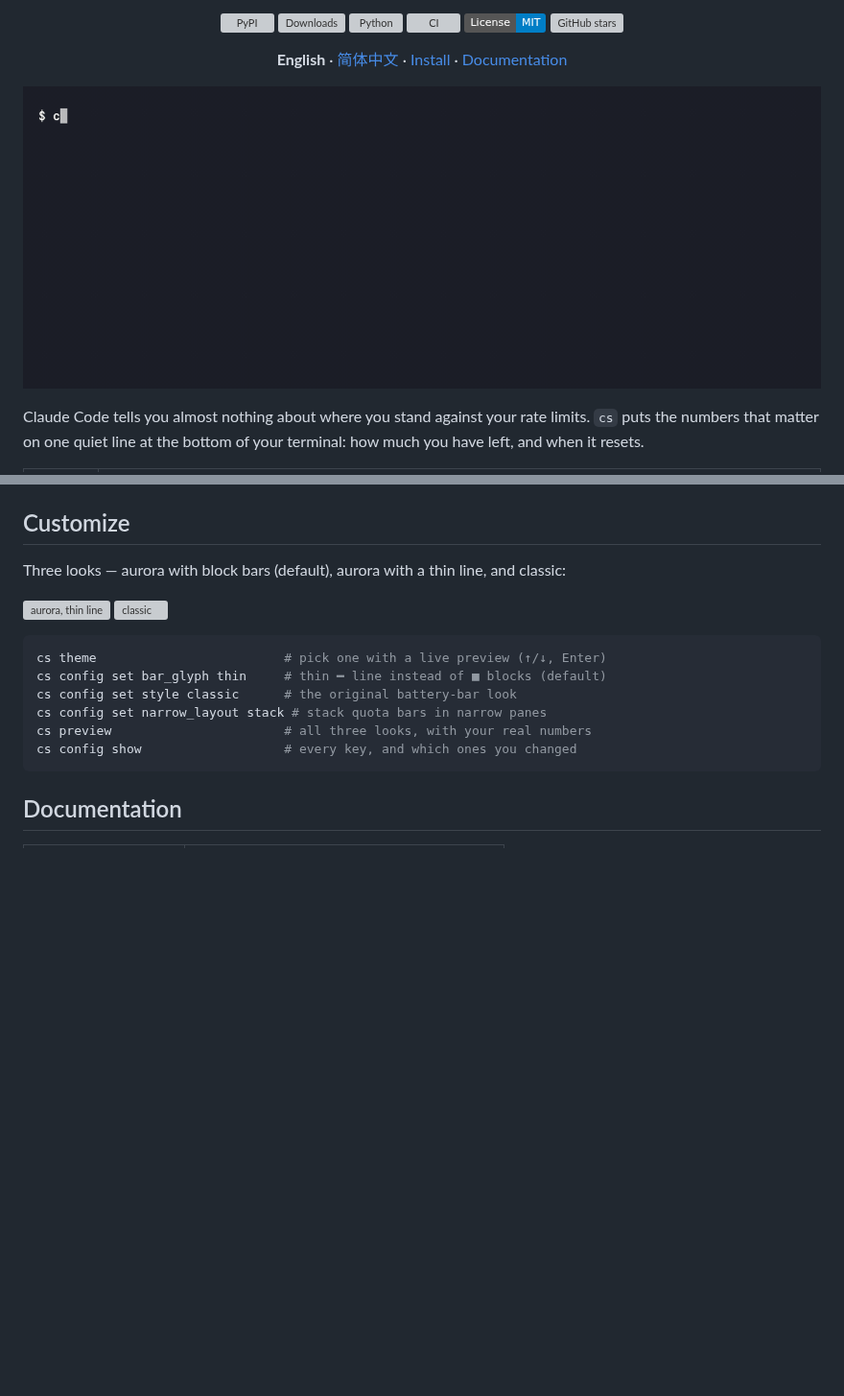
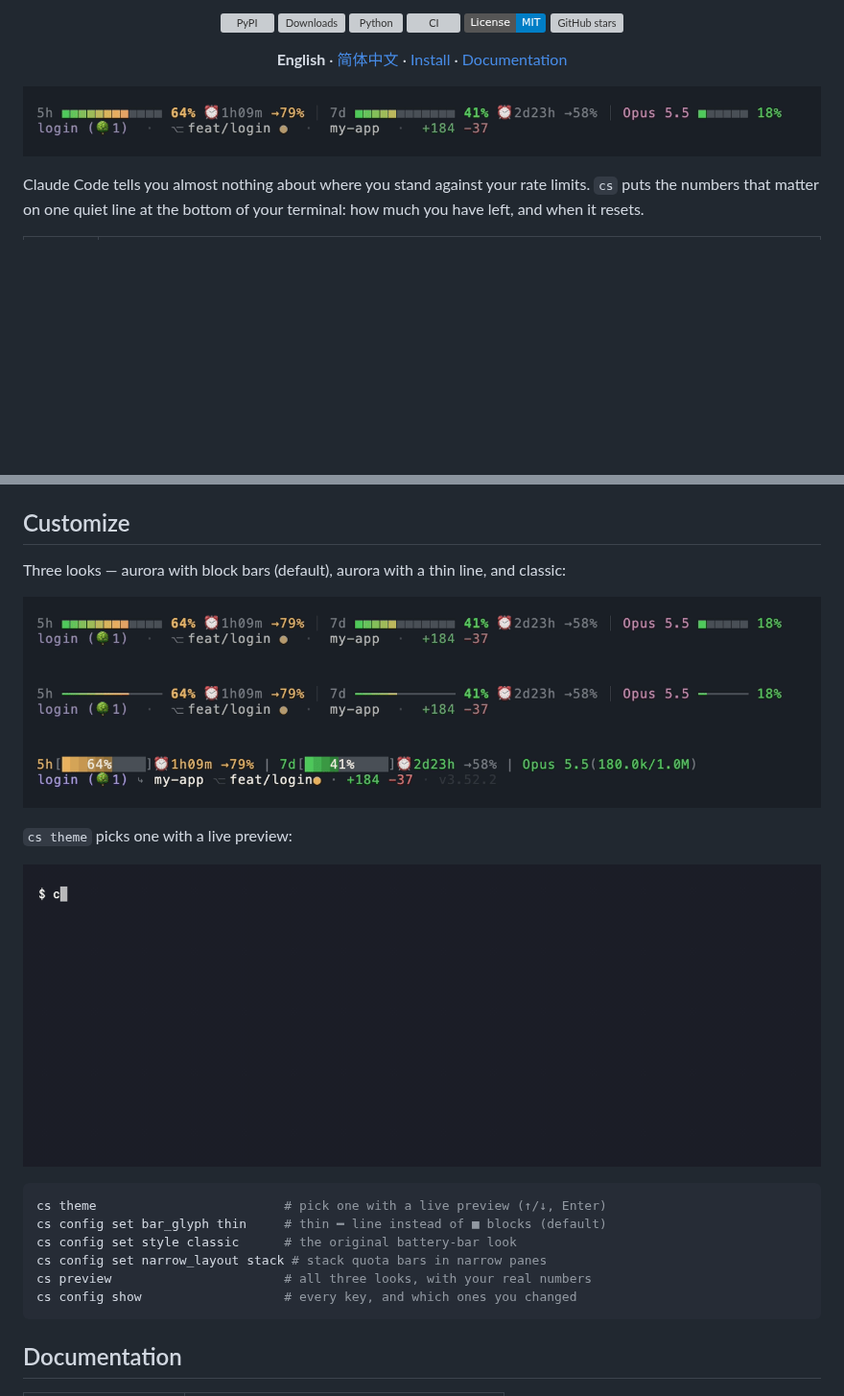
Before and after one commit to leeguooooo/claude-code-usage-bar, a Markdown page: README.md, 2 parts joined by grey strips. Shown at 96% size. GitHub-like rendering; pictures changed too: docs/images/look-aurora.png (added), docs/images/look-classic.png (added), docs/images/look-thin.png (added); badges without logos; blank space fills up the shorter version; grey boxes are pictures that could not be loaded.

Commit message:
docs(readme): 顶部展示 Aurora 默认外观真实截图
用真实终端截图替换 SVG（原 SVG 的 emoji 显示为灰块），三种外观都给出截图，
补上之前缺失的 aurora 方块图；cs theme 选择器 GIF 移到自定义章节。
README.md 图片改用绝对地址，PyPI 页面也能显示。

````diff
--- a/README.md
+++ b/README.md
@@ -17,7 +17,7 @@ freshness — inline in Claude Code's status line.
 
 **English** · [简体中文](README.zh-CN.md) · [Install](docs/install.md) · [Documentation](#documentation)
 
-![cs theme — pick a look with a live preview](docs/images/picker.gif)
+![Aurora — the default look](https://raw.githubusercontent.com/leeguooooo/claude-code-usage-bar/main/docs/images/look-aurora.png)
 
 </div>
 
@@ -64,8 +64,13 @@ an old version, run `cs upgrade` or re-run the one-liner
 
 Three looks — aurora with block bars (default), aurora with a thin line, and classic:
 
-![aurora, thin line](docs/images/aurora-thin-graphite.svg)
-![classic](docs/images/classic-graphite.svg)
+![aurora, block bars (default)](https://raw.githubusercontent.com/leeguooooo/claude-code-usage-bar/main/docs/images/look-aurora.png)
+![aurora, thin line](https://raw.githubusercontent.com/leeguooooo/claude-code-usage-bar/main/docs/images/look-thin.png)
+![classic](https://raw.githubusercontent.com/leeguooooo/claude-code-usage-bar/main/docs/images/look-classic.png)
+
+`cs theme` picks one with a live preview:
+
+![cs theme — pick a look with a live preview](https://raw.githubusercontent.com/leeguooooo/claude-code-usage-bar/main/docs/images/picker.gif)
 
 ```bash
 cs theme                         # pick one with a live preview (↑/↓, Enter)
````
Also changed, not shown: README.zh-CN.md (+8 -3 lines), docs/styles-and-themes.md (+3 -3 lines).
